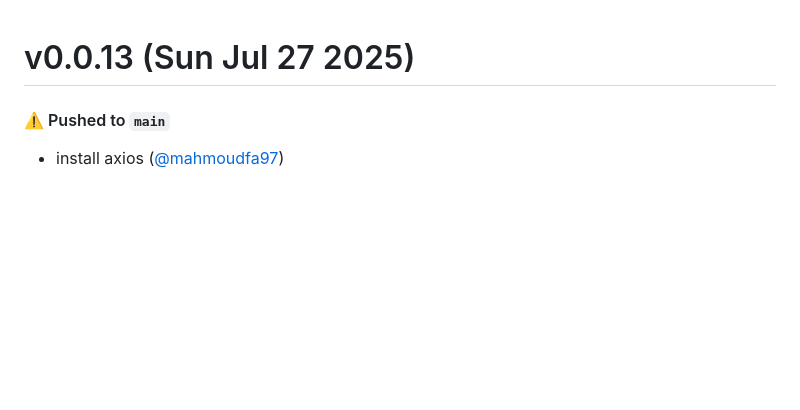
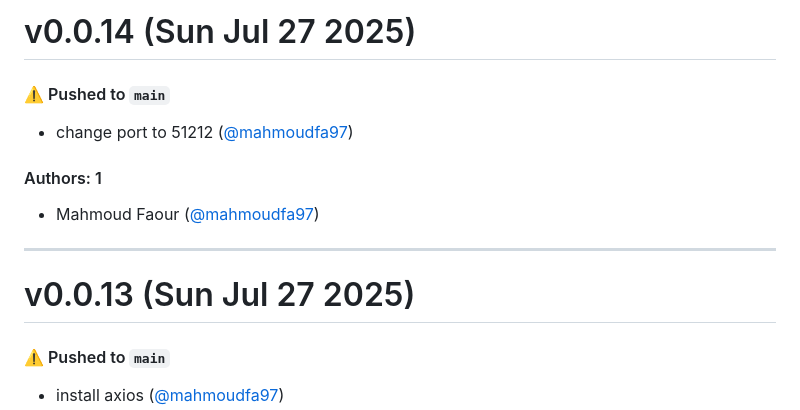
Before and after one commit to mahmoudfa97/tcpserver, a Markdown page: CHANGELOG.md, the part around the change. Drawn GitHub-style; blank space fills up the shorter version.

Commit message:
Update CHANGELOG.md [skip ci]

```diff
--- a/CHANGELOG.md
+++ b/CHANGELOG.md
@@ -1,3 +1,15 @@
+# v0.0.14 (Sun Jul 27 2025)
+
+#### ⚠️ Pushed to `main`
+
+- change port to 51212 ([@mahmoudfa97](https://github.com/mahmoudfa97))
+
+#### Authors: 1
+
+- Mahmoud Faour ([@mahmoudfa97](https://github.com/mahmoudfa97))
+
+---
+
 # v0.0.13 (Sun Jul 27 2025)
 
 #### ⚠️ Pushed to `main`
```
